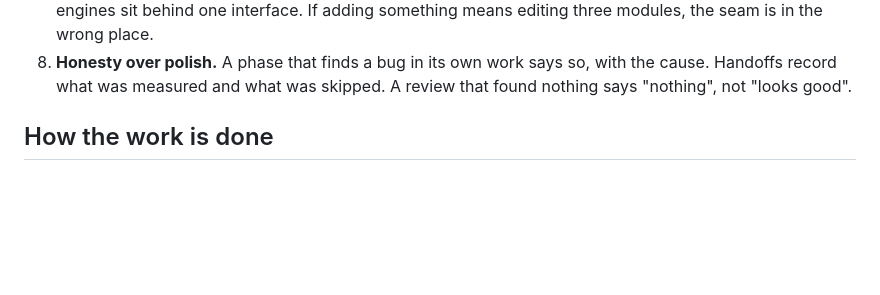
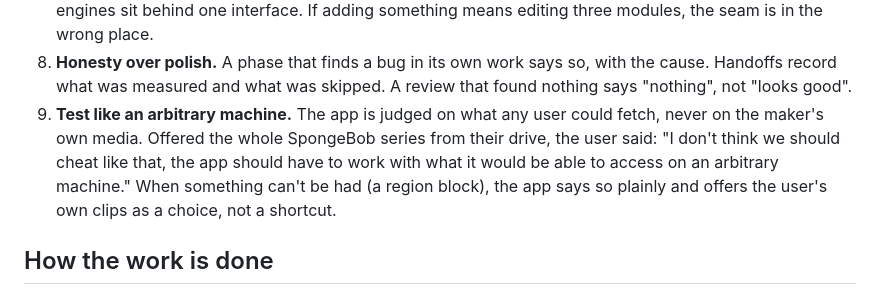
Before and after one commit to KennethMercer/UnderCover, a Markdown page: docs/MASTERPLAN.md, the part around the change. Rendered like a GitHub page; blank space fills up the shorter version.

Commit message:
MASTERPLAN: principle 9, test like an arbitrary machine (the user's call on SpongeBob)
Co-Authored-By: Claude Opus 5.5 <noreply@anthropic.com>

```diff
--- a/docs/MASTERPLAN.md
+++ b/docs/MASTERPLAN.md
@@ -45,6 +45,10 @@ These are the principles that have settled every argument so far. When the docs
    one interface. If adding something means editing three modules, the seam is in the wrong place.
 8. **Honesty over polish.** A phase that finds a bug in its own work says so, with the cause. Handoffs record what was
    measured and what was skipped. A review that found nothing says "nothing", not "looks good".
+9. **Test like an arbitrary machine.** The app is judged on what any user could fetch, never on the maker's own
+   media. Offered the whole SpongeBob series from their drive, the user said: "I don't think we should cheat like
+   that, the app should have to work with what it would be able to access on an arbitrary machine." When something
+   can't be had (a region block), the app says so plainly and offers the user's own clips as a choice, not a shortcut.
 
 ## How the work is done
 
```
